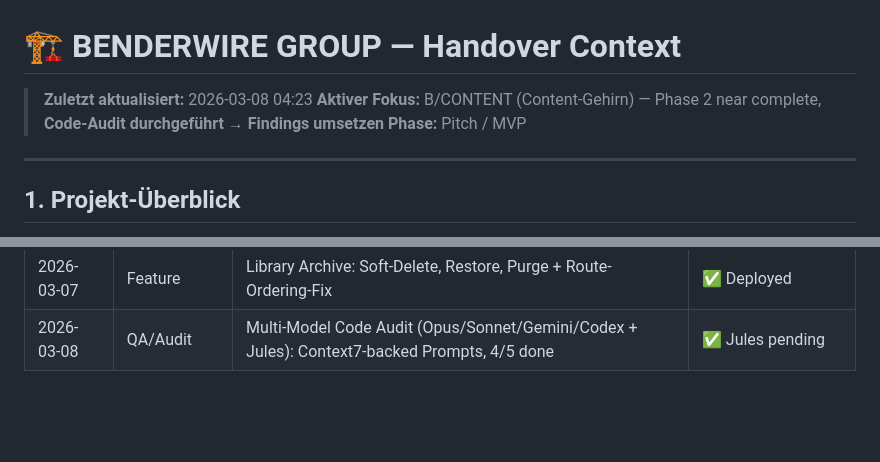
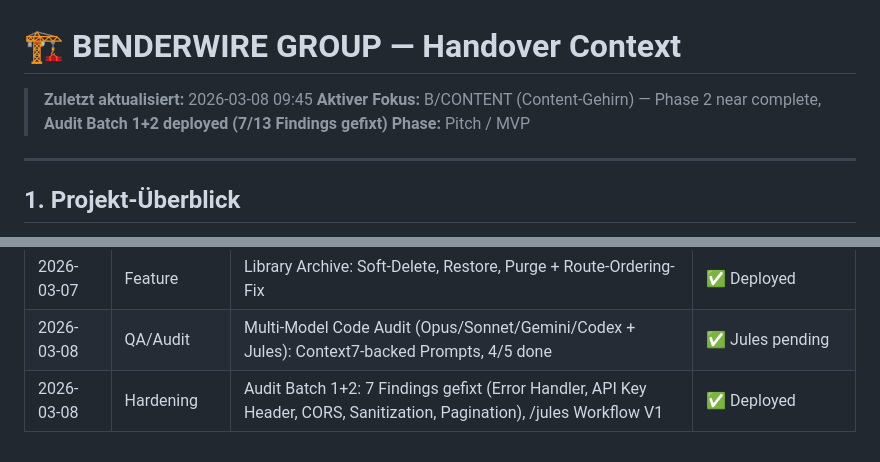
Before and after one commit to MSCHKY/B-CONTENT, a Markdown page: HANDOVER_CONTEXT.md, 2 parts joined by grey strips. Rendered like a GitHub page; blank space fills up the shorter version.

```diff
--- a/HANDOVER_CONTEXT.md
+++ b/HANDOVER_CONTEXT.md
@@ -1,7 +1,7 @@
 # 🏗️ BENDERWIRE GROUP — Handover Context
 
-> **Zuletzt aktualisiert:** 2026-03-08 04:23
-> **Aktiver Fokus:** B/CONTENT (Content-Gehirn) — Phase 2 near complete, **Code-Audit durchgeführt → Findings umsetzen**
+> **Zuletzt aktualisiert:** 2026-03-08 09:45
+> **Aktiver Fokus:** B/CONTENT (Content-Gehirn) — Phase 2 near complete, **Audit Batch 1+2 deployed (7/13 Findings gefixt)**
 > **Phase:** Pitch / MVP
 
 ---
@@ -151,3 +151,4 @@ BENDERGROUP/
 | 2026-03-07 | Execution   | E-003 manuell: Knowledge CRUD (KV Overlay, 7 Routes, TopicEditor, QuoteEditor, i18n) | ✅ Deployed |
 | 2026-03-07 | Feature     | Library Archive: Soft-Delete, Restore, Purge + Route-Ordering-Fix | ✅ Deployed |
 | 2026-03-08 | QA/Audit    | Multi-Model Code Audit (Opus/Sonnet/Gemini/Codex + Jules): Context7-backed Prompts, 4/5 done | ✅ Jules pending |
+| 2026-03-08 | Hardening   | Audit Batch 1+2: 7 Findings gefixt (Error Handler, API Key Header, CORS, Sanitization, Pagination), /jules Workflow V1 | ✅ Deployed |
```
Also changed, not shown: b-content/HANDOVER_CONTEXT.md (+6 -4 lines).
